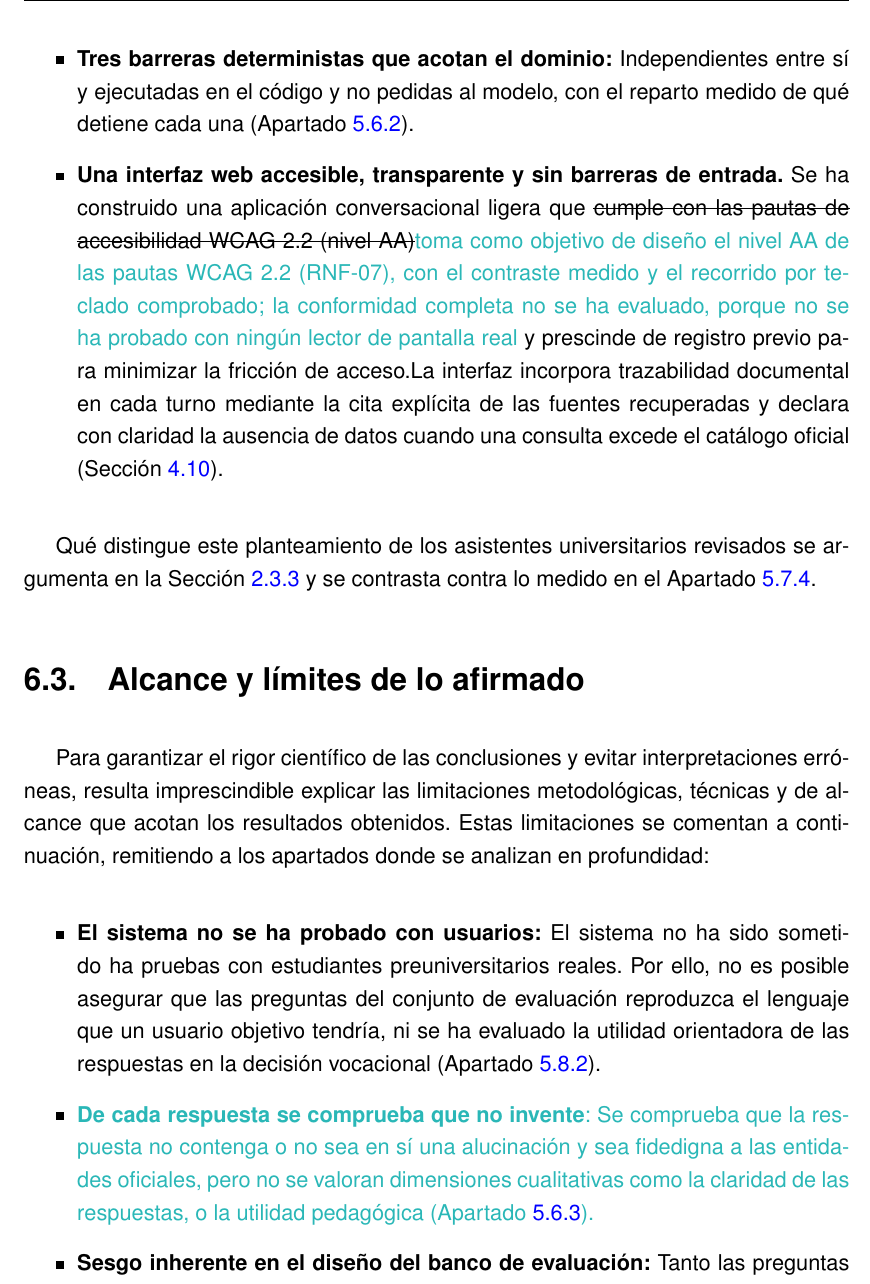
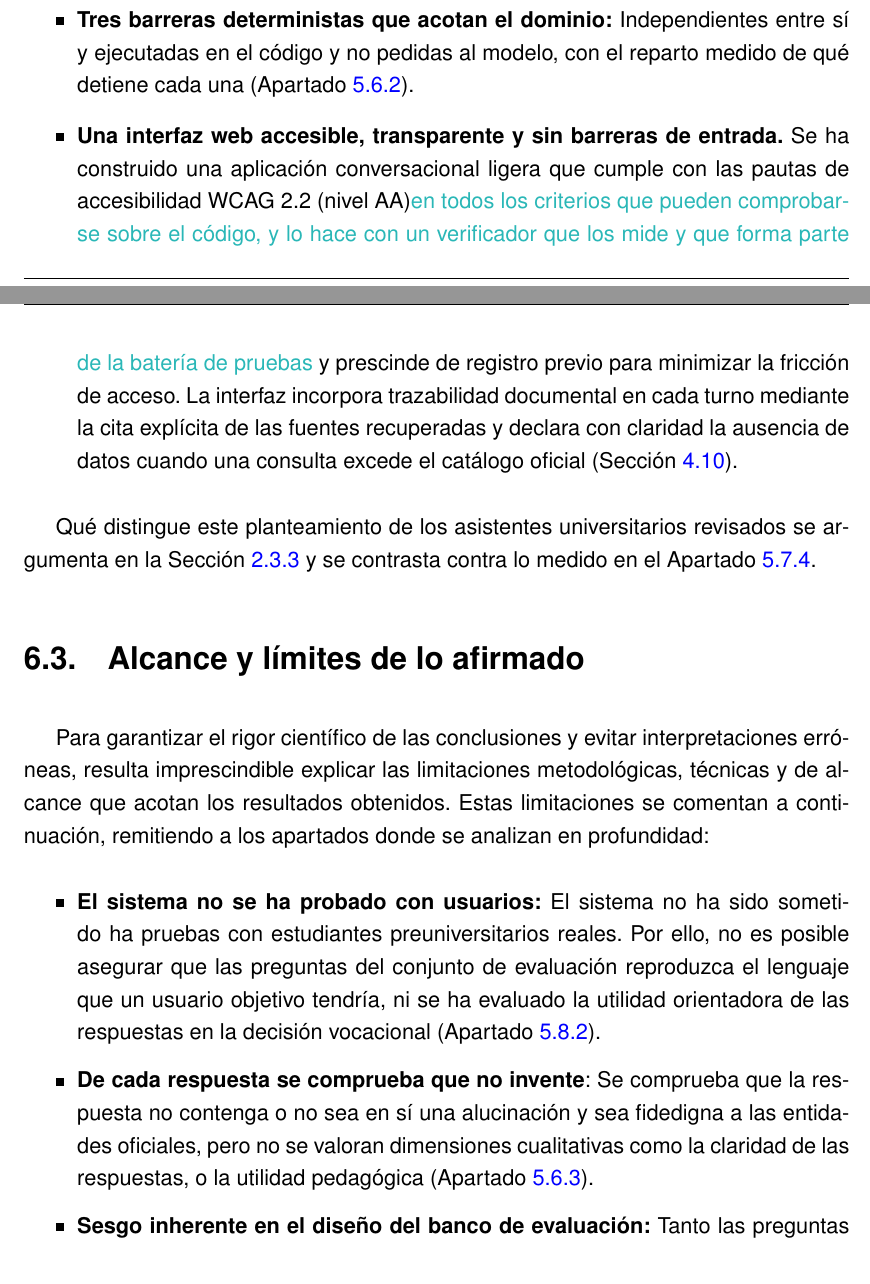
Before and after one commit to samubp10/tfg-recomendador-uja, a LaTeX document (memoria/main.tex, which reads memoria/capitulos/Conclusiones.tex): part of page 132 of 148 before the commit and two parts of pages 131 and 132 of 146 after it, the two joined at a grey line, cut so that both start at the same text. Compiled offline with pdfLaTeX.

```diff
--- a/memoria/capitulos/Conclusiones.tex
+++ b/memoria/capitulos/Conclusiones.tex
@@ -41,10 +30,7 @@
 
   \item \textbf{Tres barreras deterministas que acotan el dominio:} Independientes entre sí y ejecutadas en el código y no pedidas al modelo, con el reparto medido de qué detiene cada una (Apartado~\ref{secc:resultados_rag_sistema}).
 
- \item \textbf{Una interfaz web accesible, transparente y sin barreras de entrada.} Se ha construido una aplicación conversacional ligera que \sout{cumple con las pautas de accesibilidad \sig{WCAG} 2.2 (nivel AA)}\textcolor{borrador2}{toma como objetivo de diseño el nivel AA de las pautas
-      \sig{WCAG} 2.2 (RNF-07), con el contraste medido y el recorrido por teclado
-      comprobado; la conformidad completa no se ha evaluado, porque no se ha probado con
-      ningún lector de pantalla real} y prescinde de registro previo para minimizar la fricción de acceso.\textcolor{borrador2}{ }La interfaz incorpora trazabilidad documental en cada turno mediante la cita explícita de las fuentes recuperadas y declara con claridad la ausencia de datos cuando una consulta excede el catálogo oficial (Sección~\ref{secc:fase3}).
+ \item \textbf{Una interfaz web accesible, transparente y sin barreras de entrada.} Se ha construido una aplicación conversacional ligera que cumple con las pautas de accesibilidad \sig{WCAG} 2.2 (nivel AA)\textcolor{borrador2}{ en todos los criterios que pueden comprobarse sobre el código, y lo hace con un verificador que los mide y que forma parte de la batería de pruebas} y prescinde de registro previo para minimizar la fricción de acceso. La interfaz incorpora trazabilidad documental en cada turno mediante la cita explícita de las fuentes recuperadas y declara con claridad la ausencia de datos cuando una consulta excede el catálogo oficial (Sección~\ref{secc:fase3}).
 \end{itemize}
 
 Qué distingue este planteamiento de los asistentes universitarios
@@ -61,9 +47,9 @@
       usuarios:} El sistema no ha sido sometido ha pruebas con estudiantes preuniversitarios reales. Por ello, no es posible asegurar que las preguntas del conjunto de evaluación reproduzca el lenguaje que un usuario objetivo tendría, ni se ha evaluado la utilidad orientadora de las respuestas en la decisión vocacional
     (Apartado~\ref{secc:validacion_usuarios}).
 
-  \item \textcolor{borrador2}{\textbf{De cada respuesta se comprueba que no
+  \item \textbf{De cada respuesta se comprueba que no
       invente}: Se comprueba que la respuesta no contenga o no sea en sí una alucinación y sea fidedigna a las entidades oficiales, pero no se valoran dimensiones cualitativas como la claridad de las respuestas, o la utilidad pedagógica
-    (Apartado~\ref{secc:metricas_no_capturan}).}
+    (Apartado~\ref{secc:metricas_no_capturan}).
 
   \item \textbf{Sesgo inherente en el diseño del banco de evaluación:} Tanto las preguntas de prueba como los algoritmos de corrección han sido desarrollados por mí sin que nadie más los revisase, lo que introduce un sesgo metodológico respecto a una evaluación externa o ciega
     (Apartado~\ref{secc:amenazas_validez}).
```
Also changed, not shown: memoria/capitulos/Conclusiones.tex (15 more changed lines).
